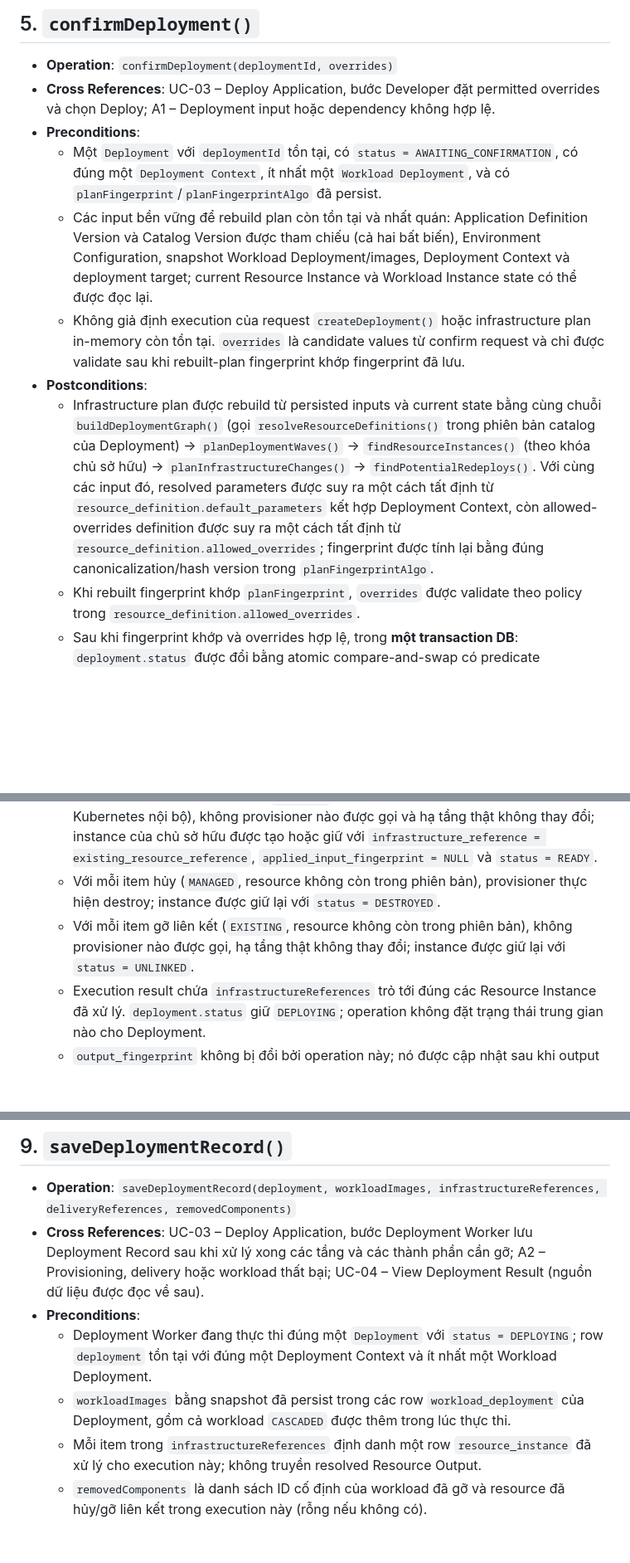
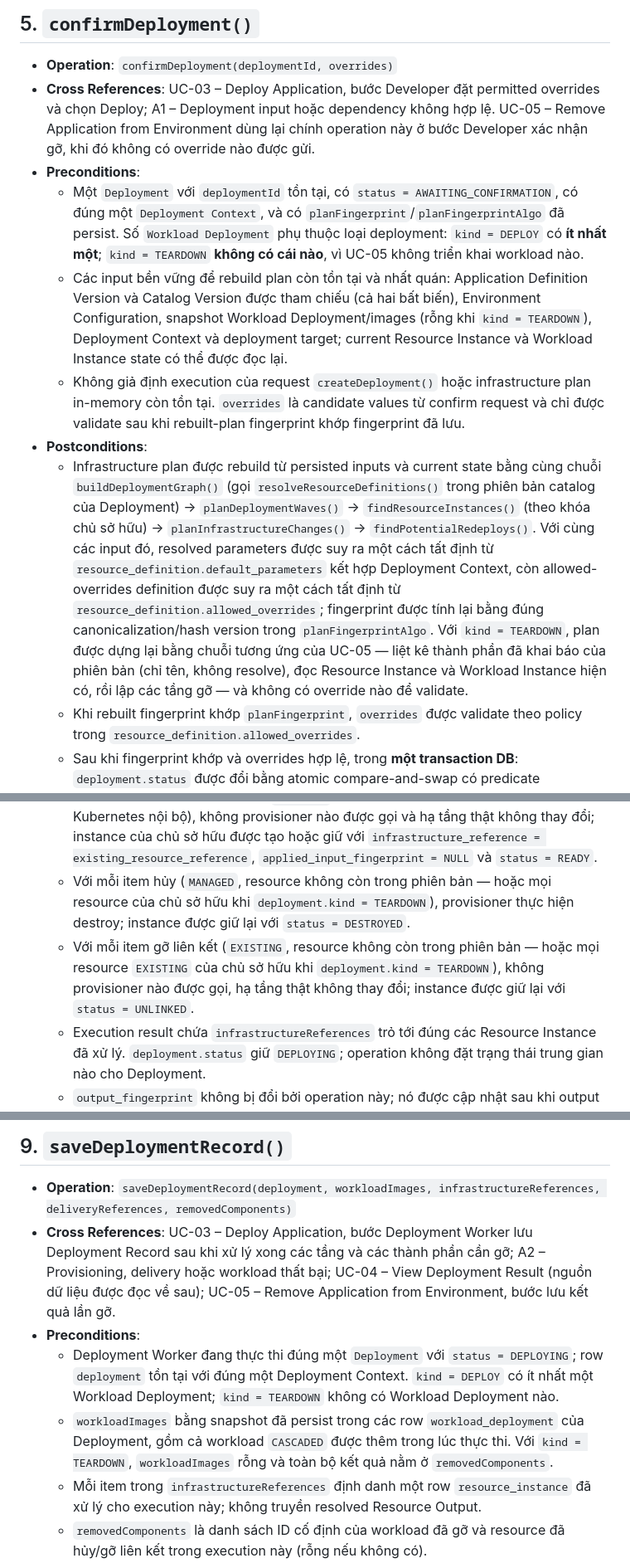
Before and after one commit to pr3s3nt/final_idp, a Markdown page: 04_operation_contracts/operation_contracts.md, 3 parts joined by grey strips. Shown at 83% size. Drawn GitHub-style; blank space fills up the shorter version.

Commit message:
UC-05: phân biệt theo deployment.kind trong các contract dùng lại
UC-05 dùng lại nhiều operation của UC-03 nhưng precondition của chúng viết
cho deployment loại DEPLOY, nên mâu thuẫn với quy định TEARDOWN không có
Workload Deployment nào.

- C5 confirmDeployment: kind = DEPLOY phải có ít nhất một Workload
  Deployment, kind = TEARDOWN phải không có cái nào; snapshot workload/images
  rỗng khi teardown; chuỗi dựng lại plan khi teardown là chuỗi của UC-05
  (liệt kê thành phần, đọc instance, lập tầng gỡ) chứ không phải
  buildDeploymentGraph → planDeploymentWaves. Thêm UC-05 vào Cross References.
- C9 saveDeploymentRecord: cùng lỗi ở precondition, ở giả định workloadImages
  luôn có, và ở định nghĩa SUCCEEDED. Đã phân biệt theo kind cả ba chỗ.
- C6 reconcileInfrastructure và C8 publishDesiredDeploymentState: hai contract
  UC-05 dùng lại mà lượt trước chưa khai. C6 viết phần hủy/gỡ liên kết theo
  khung "resource không còn trong phiên bản"; C8 viết precondition cho một
  tầng deploy (Resolved Specification, image) trong khi teardown publish một
  desired state thuần gỡ. Đã bổ sung mệnh đề cho cả hai.

C8 ghi kèm rằng code chưa bảo đảm bước xác minh workload đã biến mất trong
mọi nhánh teardown, trỏ tới D13, để contract không hứa nhiều hơn code làm.

C4 vẫn chỉ thuộc UC-03 vì teardown đi vào bằng C12; C7, C10, C11 không được
gọi trong một lần gỡ nên giữ nguyên.

Co-Authored-By: Claude Opus 5 <noreply@anthropic.com>
Claude-Session: https://claude.ai/code/session_011n3aKMxCVbgAPFT34xqmVP

```diff
--- a/04_operation_contracts/operation_contracts.md
+++ b/04_operation_contracts/operation_contracts.md
@@ -104,13 +104,13 @@ Các execution-scoped object `Deployment Graph`, `Resource Resolution`, Infrastr
 ## 5. `confirmDeployment()`
 
 - **Operation**: `confirmDeployment(deploymentId, overrides)`
-- **Cross References**: UC-03 – Deploy Application, bước Developer đặt permitted overrides và chọn Deploy; A1 – Deployment input hoặc dependency không hợp lệ.
+- **Cross References**: UC-03 – Deploy Application, bước Developer đặt permitted overrides và chọn Deploy; A1 – Deployment input hoặc dependency không hợp lệ. UC-05 – Remove Application from Environment dùng lại chính operation này ở bước Developer xác nhận gỡ, khi đó không có override nào được gửi.
 - **Preconditions**:
-  - Một `Deployment` với `deploymentId` tồn tại, có `status = AWAITING_CONFIRMATION`, có đúng một `Deployment Context`, ít nhất một `Workload Deployment`, và có `planFingerprint`/`planFingerprintAlgo` đã persist.
-  - Các input bền vững để rebuild plan còn tồn tại và nhất quán: Application Definition Version và Catalog Version được tham chiếu (cả hai bất biến), Environment Configuration, snapshot Workload Deployment/images, Deployment Context và deployment target; current Resource Instance và Workload Instance state có thể được đọc lại.
+  - Một `Deployment` với `deploymentId` tồn tại, có `status = AWAITING_CONFIRMATION`, có đúng một `Deployment Context`, và có `planFingerprint`/`planFingerprintAlgo` đã persist. Số `Workload Deployment` phụ thuộc loại deployment: `kind = DEPLOY` có **ít nhất một**; `kind = TEARDOWN` **không có cái nào**, vì UC-05 không triển khai workload nào.
+  - Các input bền vững để rebuild plan còn tồn tại và nhất quán: Application Definition Version và Catalog Version được tham chiếu (cả hai bất biến), Environment Configuration, snapshot Workload Deployment/images (rỗng khi `kind = TEARDOWN`), Deployment Context và deployment target; current Resource Instance và Workload Instance state có thể được đọc lại.
   - Không giả định execution của request `createDeployment()` hoặc infrastructure plan in-memory còn tồn tại. `overrides` là candidate values từ confirm request và chỉ được validate sau khi rebuilt-plan fingerprint khớp fingerprint đã lưu.
 - **Postconditions**:
-  - Infrastructure plan được rebuild từ persisted inputs và current state bằng cùng chuỗi `buildDeploymentGraph()` (gọi `resolveResourceDefinitions()` trong phiên bản catalog của Deployment) → `planDeploymentWaves()` → `findResourceInstances()` (theo khóa chủ sở hữu) → `planInfrastructureChanges()` → `findPotentialRedeploys()`. Với cùng các input đó, resolved parameters được suy ra một cách tất định từ `resource_definition.default_parameters` kết hợp Deployment Context, còn allowed-overrides definition được suy ra một cách tất định từ `resource_definition.allowed_overrides`; fingerprint được tính lại bằng đúng canonicalization/hash version trong `planFingerprintAlgo`.
+  - Infrastructure plan được rebuild từ persisted inputs và current state bằng cùng chuỗi `buildDeploymentGraph()` (gọi `resolveResourceDefinitions()` trong phiên bản catalog của Deployment) → `planDeploymentWaves()` → `findResourceInstances()` (theo khóa chủ sở hữu) → `planInfrastructureChanges()` → `findPotentialRedeploys()`. Với cùng các input đó, resolved parameters được suy ra một cách tất định từ `resource_definition.default_parameters` kết hợp Deployment Context, còn allowed-overrides definition được suy ra một cách tất định từ `resource_definition.allowed_overrides`; fingerprint được tính lại bằng đúng canonicalization/hash version trong `planFingerprintAlgo`. Với `kind = TEARDOWN`, plan được dựng lại bằng chuỗi tương ứng của UC-05 — liệt kê thành phần đã khai báo của phiên bản (chỉ tên, không resolve), đọc Resource Instance và Workload Instance hiện có, rồi lập các tầng gỡ — và không có override nào để validate.
   - Khi rebuilt fingerprint khớp `planFingerprint`, `overrides` được validate theo policy trong `resource_definition.allowed_overrides`.
   - Sau khi fingerprint khớp và overrides hợp lệ, trong **một transaction DB**: `deployment.status` được đổi bằng atomic compare-and-swap có predicate `deployment_id = deploymentId AND status = AWAITING_CONFIRMATION` sang `CONFIRMED` (cập nhật `updated_at`), **và** một instance `Deployment Execution Job` cùng một row `deployment_execution_job` được tạo với `deployment_id`, `selected_overrides` chứa đúng các override hợp lệ, `status` ở giá trị khởi tạo (dự kiến `QUEUED`, D6), `created_at`, `updated_at`. Không bao giờ có deployment `CONFIRMED` mà không có job, hay job mà deployment chưa `CONFIRMED`.
   - Request trả lời ngay sau khi transaction commit; operation **không** gọi `reconcileInfrastructure()` hay bất kỳ bước thực thi nào. Việc thực thi do Deployment Worker đảm nhận khi lấy job (`claimNextExecutionJob()`), bắt đầu bằng việc đổi `deployment.status` từ `CONFIRMED` sang `DEPLOYING`.
@@ -138,8 +138,8 @@ Các execution-scoped object `Deployment Graph`, `Resource Resolution`, Infrastr
   - Với mỗi item update (`MANAGED`) thành công, provisioner được gọi với input hiện tại; `resource_definition_id`, `infrastructure_reference`, `provider_state_reference`, `applied_input_fingerprint`, `status = READY`, `updated_at` được cập nhật theo lần apply này; identity và `created_at` không đổi.
   - Với mỗi item reuse, instance hiện hữu được giữ và provisioner không được gọi; identity, `infrastructure_reference` và `applied_input_fingerprint` không đổi, `status` được xác nhận là `READY`. Nếu Deployment dùng phiên bản catalog khác nhưng đầu vào không đổi, `resource_definition_id` được trỏ sang definition cùng `name` của phiên bản catalog đang dùng.
   - Với mỗi item liên kết thứ có sẵn `EXISTING` (resource dùng chung hoặc cụm Kubernetes nội bộ), không provisioner nào được gọi và hạ tầng thật không thay đổi; instance của chủ sở hữu được tạo hoặc giữ với `infrastructure_reference = existing_resource_reference`, `applied_input_fingerprint = NULL` và `status = READY`.
-  - Với mỗi item hủy (`MANAGED`, resource không còn trong phiên bản), provisioner thực hiện destroy; instance được giữ lại với `status = DESTROYED`.
-  - Với mỗi item gỡ liên kết (`EXISTING`, resource không còn trong phiên bản), không provisioner nào được gọi, hạ tầng thật không thay đổi; instance được giữ lại với `status = UNLINKED`.
+  - Với mỗi item hủy (`MANAGED`, resource không còn trong phiên bản — hoặc mọi resource của chủ sở hữu khi `deployment.kind = TEARDOWN`), provisioner thực hiện destroy; instance được giữ lại với `status = DESTROYED`.
+  - Với mỗi item gỡ liên kết (`EXISTING`, resource không còn trong phiên bản — hoặc mọi resource `EXISTING` của chủ sở hữu khi `deployment.kind = TEARDOWN`), không provisioner nào được gọi, hạ tầng thật không thay đổi; instance được giữ lại với `status = UNLINKED`.
   - Execution result chứa `infrastructureReferences` trỏ tới đúng các Resource Instance đã xử lý. `deployment.status` giữ `DEPLOYING`; operation không đặt trạng thái trung gian nào cho Deployment.
   - `output_fingerprint` không bị đổi bởi operation này; nó được cập nhật sau khi output được thu thập và so sánh (contract 11). Không row `resource_output` nào được tạo.
 - **Exceptions / Guarantees**:
@@ -198,10 +199,10 @@ Các execution-scoped object `Deployment Graph`, `Resource Resolution`, Infrastr
 ## 9. `saveDeploymentRecord()`
 
 - **Operation**: `saveDeploymentRecord(deployment, workloadImages, infrastructureReferences, deliveryReferences, removedComponents)`
-- **Cross References**: UC-03 – Deploy Application, bước Deployment Worker lưu Deployment Record sau khi xử lý xong các tầng và các thành phần cần gỡ; A2 – Provisioning, delivery hoặc workload thất bại; UC-04 – View Deployment Result (nguồn dữ liệu được đọc về sau).
+- **Cross References**: UC-03 – Deploy Application, bước Deployment Worker lưu Deployment Record sau khi xử lý xong các tầng và các thành phần cần gỡ; A2 – Provisioning, delivery hoặc workload thất bại; UC-04 – View Deployment Result (nguồn dữ liệu được đọc về sau); UC-05 – Remove Application from Environment, bước lưu kết quả lần gỡ.
 - **Preconditions**:
-  - Deployment Worker đang thực thi đúng một `Deployment` với `status = DEPLOYING`; row `deployment` tồn tại với đúng một Deployment Context và ít nhất một Workload Deployment.
-  - `workloadImages` bằng snapshot đã persist trong các row `workload_deployment` của Deployment, gồm cả workload `CASCADED` được thêm trong lúc thực thi.
+  - Deployment Worker đang thực thi đúng một `Deployment` với `status = DEPLOYING`; row `deployment` tồn tại với đúng một Deployment Context. `kind = DEPLOY` có ít nhất một Workload Deployment; `kind = TEARDOWN` không có Workload Deployment nào.
+  - `workloadImages` bằng snapshot đã persist trong các row `workload_deployment` của Deployment, gồm cả workload `CASCADED` được thêm trong lúc thực thi. Với `kind = TEARDOWN`, `workloadImages` rỗng và toàn bộ kết quả nằm ở `removedComponents`.
   - Mỗi item trong `infrastructureReferences` định danh một row `resource_instance` đã xử lý cho execution này; không truyền resolved Resource Output.
   - `removedComponents` là danh sách ID cố định của workload đã gỡ và resource đã hủy/gỡ liên kết trong execution này (rỗng nếu không có).
   - Ở success path, mọi tầng đã healthy và các thành phần cần gỡ đã được xử lý. Ở A2 path, execution context chứa tầng, thành phần liên quan (nếu có) và `errorSummary`; `deliveryReferences` có thể rỗng.
```
Also changed, not shown: other parts of 04_operation_contracts/operation_contracts.md (+6 -5 lines).
